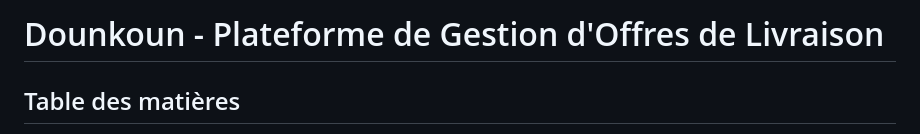
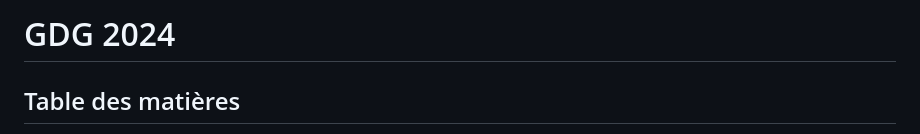
Before and after one commit to fouzo09/gdg2024, a Markdown page: README.md, the part around the change. GitHub-like rendering.

```diff
--- a/README.md
+++ b/README.md
@@ -1,4 +1,4 @@
-# Dounkoun - Plateforme de Gestion d'Offres de Livraison
+# GDG 2024
 
 ## Table des matières
 
```
